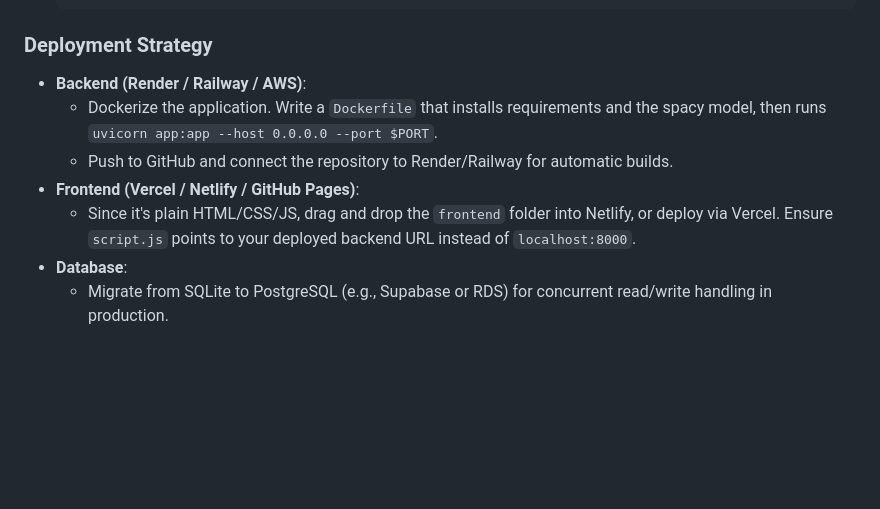
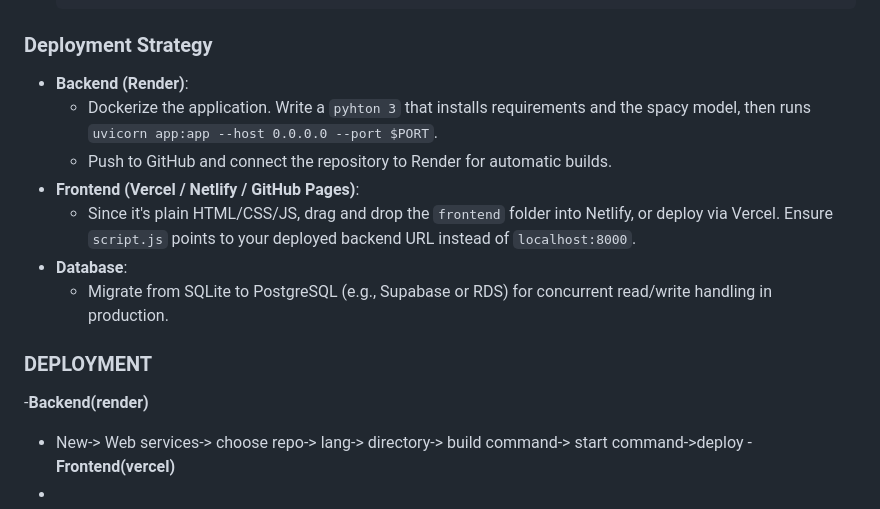
Before and after one commit to melstonjaiselsequeira/Resume-Screening, a Markdown page: README.md, the part around the change. GitHub-like rendering; blank space fills up the shorter version.

````diff
--- a/README.md
+++ b/README.md
@@ -98,10 +98,16 @@ To switch from TF-IDF to BERT for lightweight, highly accurate embeddings:
    ```
 
 ### Deployment Strategy
-- **Backend (Render / Railway / AWS)**:
-  - Dockerize the application. Write a `Dockerfile` that installs requirements and the spacy model, then runs `uvicorn app:app --host 0.0.0.0 --port $PORT`.
-  - Push to GitHub and connect the repository to Render/Railway for automatic builds.
+- **Backend (Render)**:
+  - Dockerize the application. Write a `pyhton 3` that installs requirements and the spacy model, then runs `uvicorn app:app --host 0.0.0.0 --port $PORT`.
+  - Push to GitHub and connect the repository to Render for automatic builds.
 - **Frontend (Vercel / Netlify / GitHub Pages)**:
   - Since it's plain HTML/CSS/JS, drag and drop the `frontend` folder into Netlify, or deploy via Vercel. Ensure `script.js` points to your deployed backend URL instead of `localhost:8000`.
 - **Database**:
   - Migrate from SQLite to PostgreSQL (e.g., Supabase or RDS) for concurrent read/write handling in production.
+
+### DEPLOYMENT
+-**Backend(render)**
+  - New-> Web services-> choose repo-> lang-> directory-> build command-> start command->deploy
+-**Frontend(vercel)**
+  -
````
